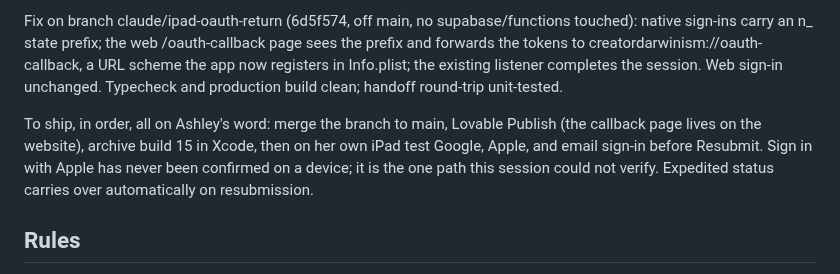
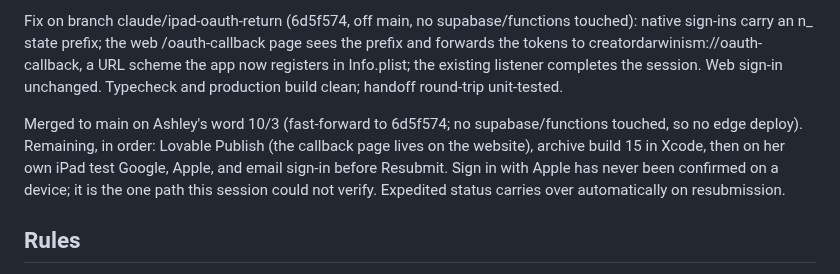
Before and after one commit to ashley-rudder/ashley-rudder-brief, a Markdown page: projects/cdos.md, the part around the change. GitHub-like rendering.

Commit message:
CDOS charter: iPad sign-in fix merged to main
Co-Authored-By: Claude Opus 5.5 <noreply@anthropic.com>
Claude-Session: https://claude.ai/code/session_0165uyabDE5xpBZxM2kGPFEw

```diff
--- a/projects/cdos.md
+++ b/projects/cdos.md
@@ -410,7 +410,7 @@ Diagnosis, verified this session: the demo account signs in server-side and rout
 
 Fix on branch claude/ipad-oauth-return (6d5f574, off main, no supabase/functions touched): native sign-ins carry an n_ state prefix; the web /oauth-callback page sees the prefix and forwards the tokens to creatordarwinism://oauth-callback, a URL scheme the app now registers in Info.plist; the existing listener completes the session. Web sign-in unchanged. Typecheck and production build clean; handoff round-trip unit-tested.
 
-To ship, in order, all on Ashley's word: merge the branch to main, Lovable Publish (the callback page lives on the website), archive build 15 in Xcode, then on her own iPad test Google, Apple, and email sign-in before Resubmit. Sign in with Apple has never been confirmed on a device; it is the one path this session could not verify. Expedited status carries over automatically on resubmission.
+Merged to main on Ashley's word 10/3 (fast-forward to 6d5f574; no supabase/functions touched, so no edge deploy). Remaining, in order: Lovable Publish (the callback page lives on the website), archive build 15 in Xcode, then on her own iPad test Google, Apple, and email sign-in before Resubmit. Sign in with Apple has never been confirmed on a device; it is the one path this session could not verify. Expedited status carries over automatically on resubmission.
 
 ## Rules
 
```
